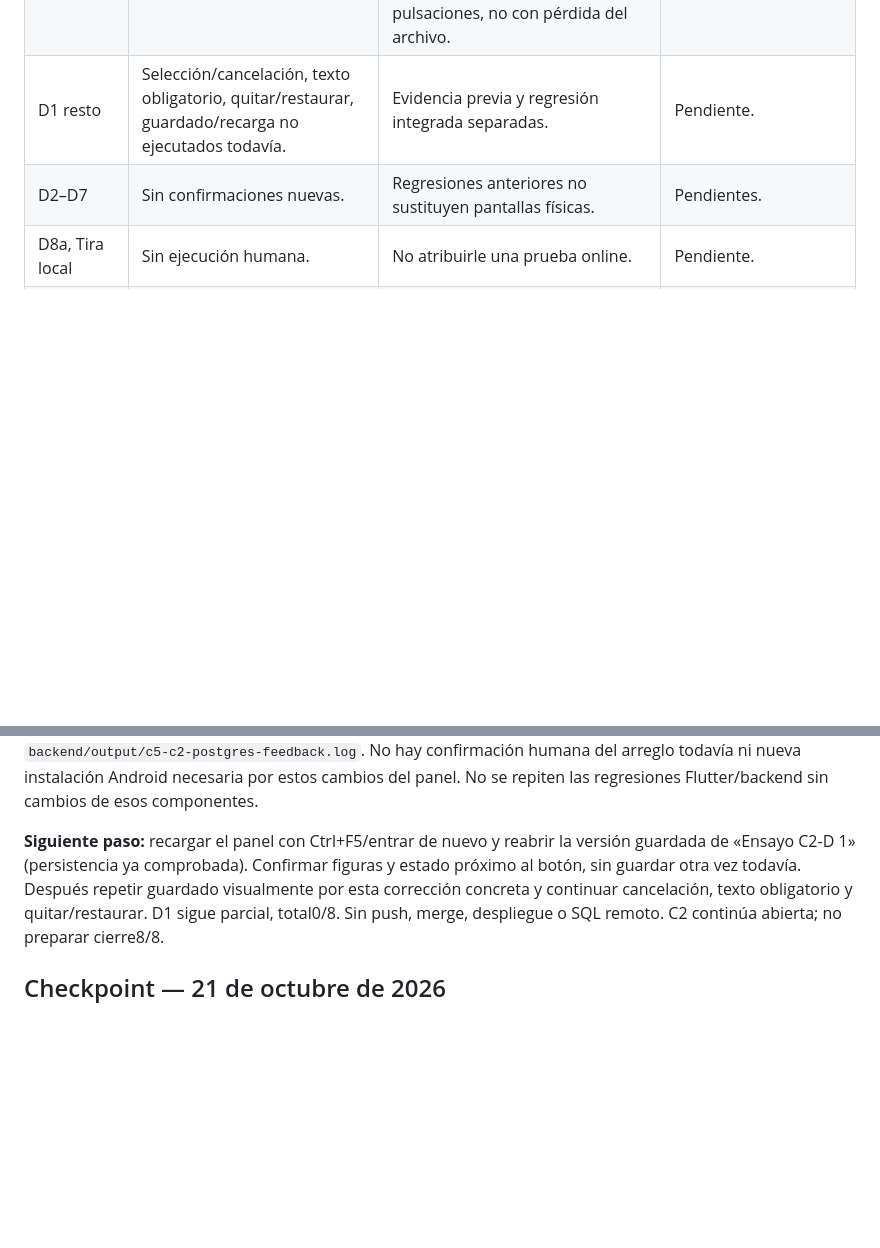
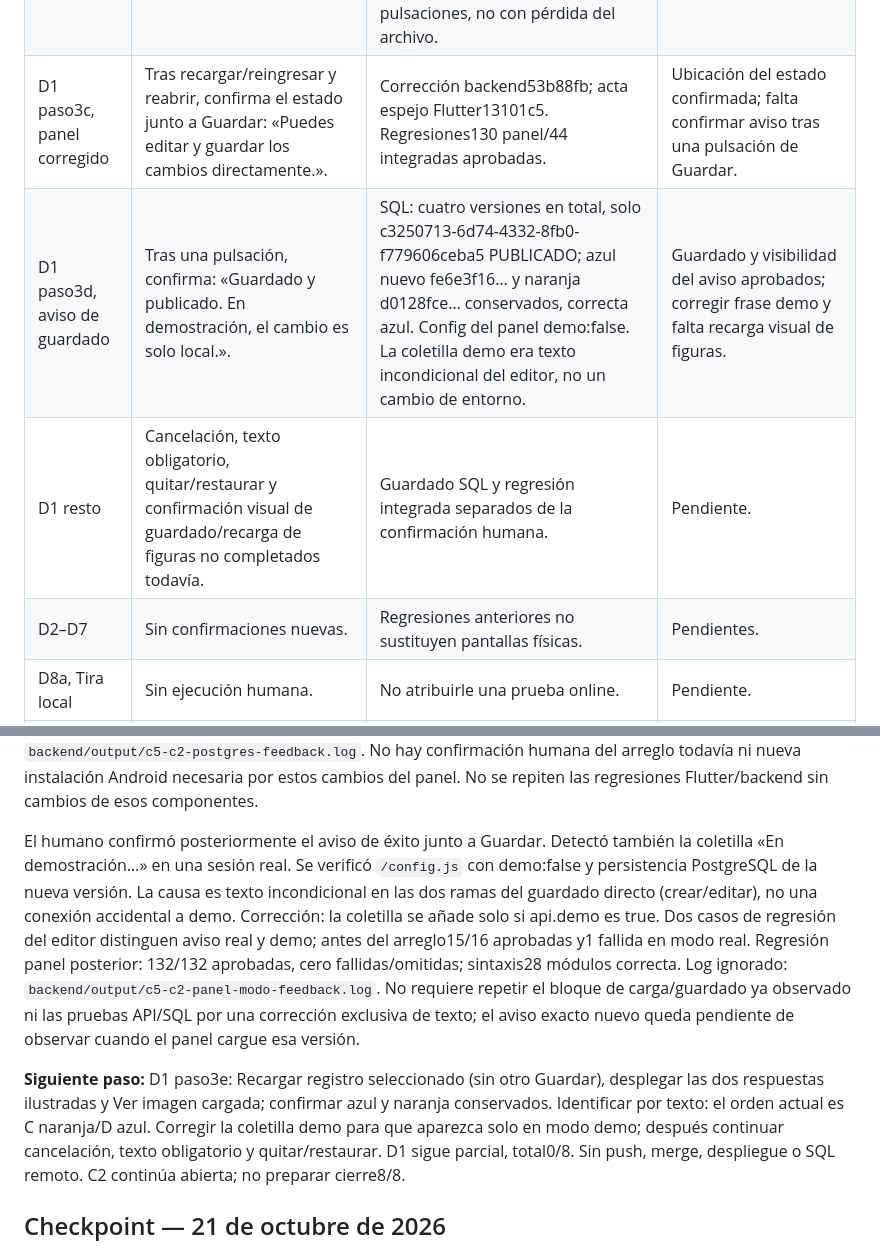
Before and after one commit to Pavel2020123/saber_plus, a Markdown page: docs/C5C2D_VALIDACION_LOCAL.md, 2 parts joined by grey strips. Drawn GitHub-style; blank space fills up the shorter version.

Commit message:
docs: registrar guardado confirmado y ajuste del aviso C5-C2

```diff
--- a/docs/C5C2D_VALIDACION_LOCAL.md
+++ b/docs/C5C2D_VALIDACION_LOCAL.md
@@ -120,7 +120,9 @@ Regresiones de esta continuación, completadas después de la preparación:
 | D1 paso2, figuras | Tras orientar hacia los desplegables de B/D, el humano confirma: «Si se ven los rectangulos». Acredita ambas vistas previas en el panel. | Detalle ADMIN releído: misma revisión, editable y capacidad activa. Orden real: A «Ninguna…» sin imagen; B naranja con imagen; C «Ambas…» sin imagen; D azul con imagen. | Paso aprobado; D1 todavía parcial. |
 | D1 paso3a, carga azul | Tras seleccionar opcion-azul.png, completar metadatos y Subir y usar imagen, confirma: «Listo, se sigue viendo el rectangulo correctamente». | Nuevo archivo fe6e3f16-ee39-4eeb-93c5-1929b6cd8d74 DISPONIBLE,160×80; tres archivos en total. La pregunta original sigue PUBLICADO y conserva su FK azul anterior: cargar no publica la asociación. | Carga/vista aprobadas; falta Guardar pregunta y recargar. |
 | D1 paso3b, guardar | Humano informa que no aparece el aviso; precisa «El botón se puede pulsar, pero no veo cambios» y, al subir, «No aparece ningún aviso». Se indica no repetir Guardar ni recargar mientras se comprueba. | SQL confirma guardado: original e08e947b… ARCHIVADO, intermedia 2ad3b450… ARCHIVADO y actual 3e64af95-d6c7-472a-a474-2bff033ddeae PUBLICADO. Ambas nuevas enlazan azul fe6e3f16… y naranja original; cuatro textos y correcta azul conservados. Dos versiones nuevas compatibles con dos pulsaciones, no con pérdida del archivo. | Persistencia comprobada automáticamente; fallo de visibilidad del feedback en corrección, falta repetir visualmente. |
-| D1 resto | Selección/cancelación, texto obligatorio, quitar/restaurar, guardado/recarga no ejecutados todavía. | Evidencia previa y regresión integrada separadas. | Pendiente. |
+| D1 paso3c, panel corregido | Tras recargar/reingresar y reabrir, confirma el estado junto a Guardar: «Puedes editar y guardar los cambios directamente.». | Corrección backend53b88fb; acta espejo Flutter13101c5. Regresiones130 panel/44 integradas aprobadas. | Ubicación del estado confirmada; falta confirmar aviso tras una pulsación de Guardar. |
+| D1 paso3d, aviso de guardado | Tras una pulsación, confirma: «Guardado y publicado. En demostración, el cambio es solo local.». | SQL: cuatro versiones en total, solo c3250713-6d74-4332-8fb0-f779606ceba5 PUBLICADO; azul nuevo fe6e3f16… y naranja d0128fce… conservados, correcta azul. Config del panel demo:false. La coletilla demo era texto incondicional del editor, no un cambio de entorno. | Guardado y visibilidad del aviso aprobados; corregir frase demo y falta recarga visual de figuras. |
+| D1 resto | Cancelación, texto obligatorio, quitar/restaurar y confirmación visual de guardado/recarga de figuras no completados todavía. | Guardado SQL y regresión integrada separados de la confirmación humana. | Pendiente. |
 | D2–D7 | Sin confirmaciones nuevas. | Regresiones anteriores no sustituyen pantallas físicas. | Pendientes. |
 | D8a, Tira local | Sin ejecución humana. | No atribuirle una prueba online. | Pendiente. |
 | D8b, Tira online | Humano confirma un único teléfono disponible. | No se simula segundo cliente ni presencia. | Pendiente: falta segundo cliente. |
@@ -167,10 +169,23 @@ Capturas sintéticas ignoradas: `backend/.tmp/c5b-qa/run-10Bipk`; log ignorado
 todavía ni nueva instalación Android necesaria por estos cambios del panel.
 No se repiten las regresiones Flutter/backend sin cambios de esos componentes.
 
-**Siguiente paso:** recargar el panel con Ctrl+F5/entrar de nuevo y reabrir la versión
-guardada de «Ensayo C2-D 1» (persistencia ya comprobada). Confirmar figuras y estado
-próximo al botón, sin guardar otra vez todavía.
-Después repetir guardado visualmente por esta corrección concreta y continuar
+El humano confirmó posteriormente el aviso de éxito junto a Guardar. Detectó
+también la coletilla «En demostración…» en una sesión real. Se verificó
+`/config.js` con demo:false y persistencia PostgreSQL de la nueva versión.
+La causa es texto incondicional en las dos ramas del guardado directo (crear/editar),
+no una conexión accidental a demo. Corrección: la coletilla se añade solo si api.demo
+es true. Dos casos de regresión del editor distinguen aviso real y demo; antes del
+arreglo15/16 aprobadas y1 fallida en modo real. Regresión panel posterior:
+132/132 aprobadas, cero fallidas/omitidas; sintaxis28 módulos correcta. Log ignorado:
+`backend/output/c5-c2-panel-modo-feedback.log`.
+No requiere repetir el bloque de carga/guardado ya observado ni las pruebas API/SQL
+por una corrección exclusiva de texto; el aviso exacto nuevo queda pendiente de
+observar cuando el panel cargue esa versión.
+
+**Siguiente paso:** D1 paso3e: Recargar registro seleccionado (sin otro Guardar),
+desplegar las dos respuestas ilustradas y Ver imagen cargada; confirmar azul y
+naranja conservados. Identificar por texto: el orden actual es C naranja/D azul.
+Corregir la coletilla demo para que aparezca solo en modo demo; después continuar
 cancelación, texto obligatorio y quitar/restaurar. D1 sigue parcial, total0/8.
 Sin push, merge, despliegue o SQL remoto. C2 continúa abierta; no preparar cierre8/8.
 
```
